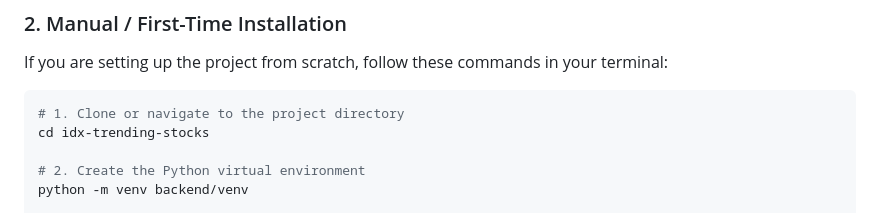
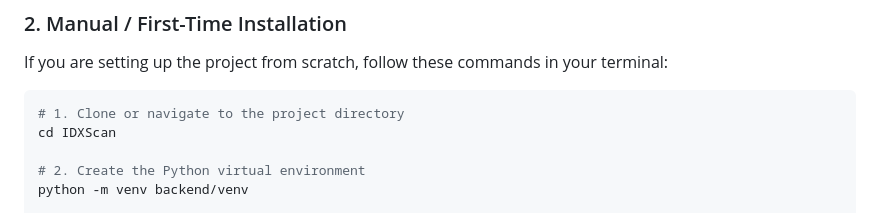
Before and after one commit to NoxFleuret/IDXScan, a Markdown page: README.md, the part around the change. Drawn GitHub-style.

Commit message:
Update project directory name in README

````diff
--- a/README.md
+++ b/README.md
@@ -41,7 +41,7 @@ If you are setting up the project from scratch, follow these commands in your te
 
 ```bash
 # 1. Clone or navigate to the project directory
-cd idx-trending-stocks
+cd IDXScan
 
 # 2. Create the Python virtual environment
 python -m venv backend/venv
````
